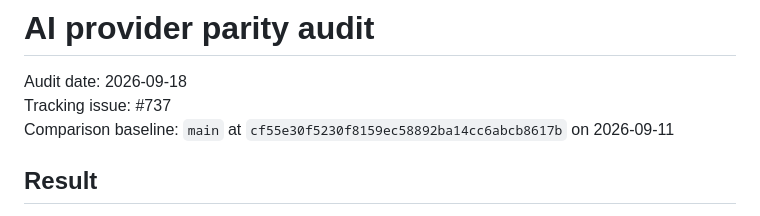
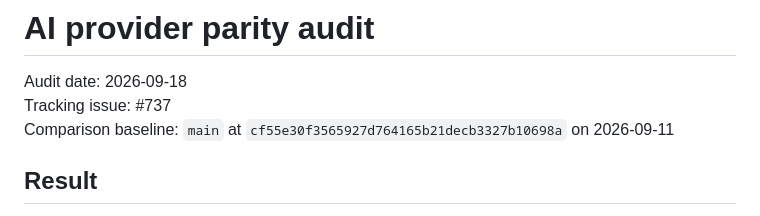
Before and after one commit to elgansayer/workout-agent, a Markdown page: docs/AI_PROVIDER_PARITY.md, the part around the change. Rendered like a GitHub page.

Commit message:
fix: resolve issue 737

```diff
--- a/docs/AI_PROVIDER_PARITY.md
+++ b/docs/AI_PROVIDER_PARITY.md
@@ -2,7 +2,7 @@
 
 Audit date: 2026-09-18
 Tracking issue: #737
-Comparison baseline: `main` at `cf55e30f5230f8159ec58892ba14cc6abcb8617b` on 2026-09-11
+Comparison baseline: `main` at `cf55e30f3565927d764165b21decb3327b10698a` on 2026-09-11
 
 ## Result
 
```
